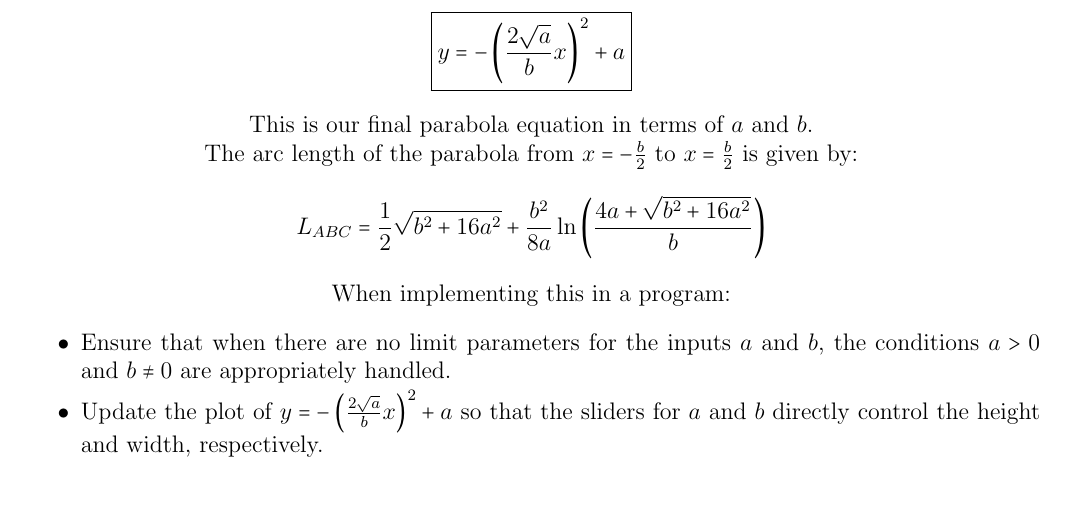
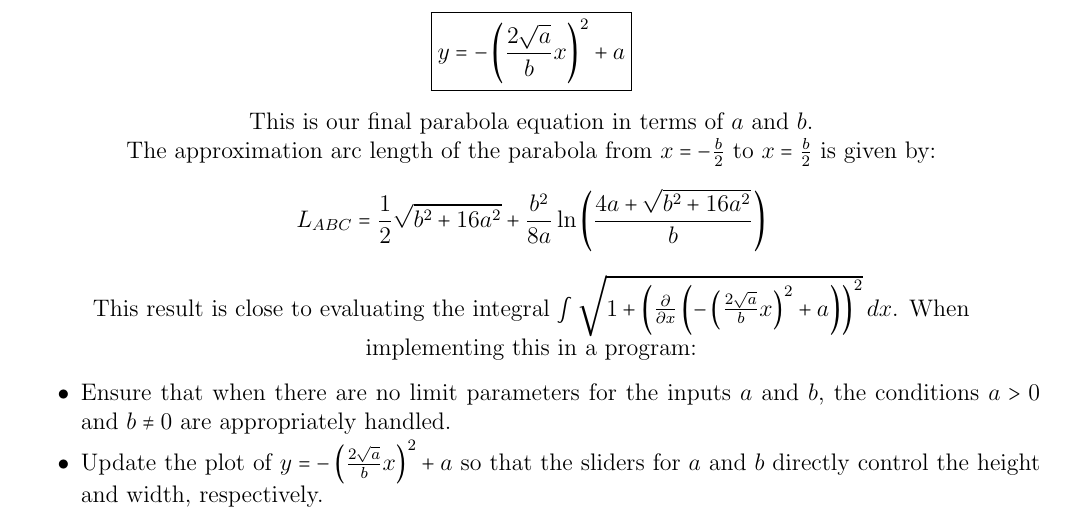
Before and after one commit to sakx7/mathcompuni, a LaTeX thesis (document.tex): part of page 16 of 21, cut so that both start at the same text. Compiled offline with pdfLaTeX; a LaTeX package or settings file that is missing is left out.

Commit message:
goodnight3

```diff
--- a/document.tex
+++ b/document.tex
@@ -469,9 +469,9 @@
     Substituting $\gamma$ and $\beta$ into our original equation:
     \[\boxed{y = -\left(\frac{2\sqrt{a}}{b}x\right)^2 + a}\]
     This is our final parabola equation in terms of $a$ and $b$.\\
-    The arc length of the parabola from $x = -\frac{b}{2}$ to $x = \frac{b}{2}$ is given by:
+    The approximation arc length of the parabola from $x = -\frac{b}{2}$ to $x = \frac{b}{2}$ is given by:
     \[L_{ABC} = \frac{1}{2}\sqrt{b^2 + 16a^2} + \frac{b^2}{8a}\ln\left(\frac{4a + \sqrt{b^2 + 16a^2}}{b}\right)\]
-    When implementing this in a program:
+    This result is close to evaluating the integral $\int \sqrt{1 + \left(\frac{\partial}{\partial x}\left(-\left(\frac{2\sqrt{a}}{b}x\right)^2 + a\right)\right)^2} \, dx$. When implementing this in a program:
     \begin{itemize}[itemsep=-0.1cm]
         \item Ensure that when there are no limit parameters for the inputs \(a\) and \(b\), the conditions \(a > 0\) and \(b \neq 0\) are appropriately handled.
         \item Update the plot of \(y = -\left(\frac{2\sqrt{a}}{b}x\right)^2 + a\) so that the sliders for \(a\) and \(b\) directly control the height and width, respectively.
```
Also changed, not shown: document.pdf, 2 other files.
